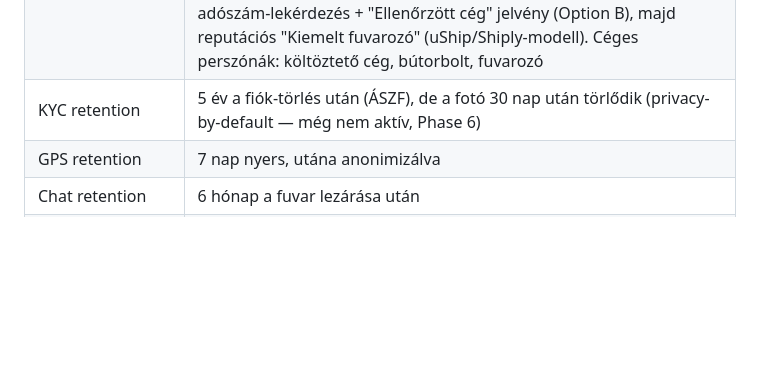
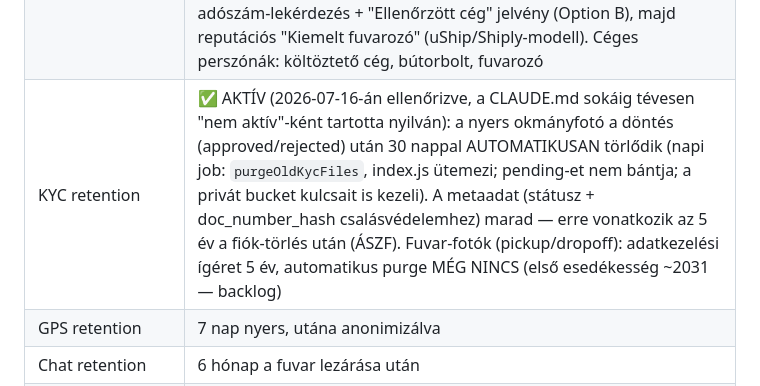
Before and after one commit to propertyTitan/BiztosFuvar, a Markdown page: CLAUDE.md, the part around the change. Rendered like a GitHub page; blank space fills up the shorter version.

Commit message:
docs(CLAUDE.md): KYC-fotó 30 napos törlése AKTÍV (tévesen 'nem aktív'-ként volt nyilvántartva) + fuvar-fotó retenció állapota
Co-Authored-By: Claude Fable 5 <noreply@anthropic.com>

```diff
--- a/CLAUDE.md
+++ b/CLAUDE.md
@@ -173,7 +173,7 @@ Bíróság:          Hódmezővásárhelyi Járásbíróság / Szegedi Törvény
 | Csomag tilalom | NINCS hardcoded lista — a Feladó felelős hogy ellenőrizze a sofőr engedélyét speciális áruhoz (élő állat, gyógyszer, stb.) |
 | Sofőri KYC / biztosítás | **Jogosítvány NEM kell (2026-07-07)** — a személyi igazolvány (identity KYC) elég MINDENHEZ (feladó+sofőr); így a nem-motoros futárok (bringa, gyalog, tömegközlekedés) is mehetnek. Sofőri egyszeri **nyilatkozat** (jogszabályok + KRESZ betartása) a sofőr-mód első használatakor (`driver_terms_accepted_at`, `POST /auth/accept-driver-terms`, DriverTermsGate). Külön **KGFB-nyilatkozat NINCS** (a KGFB magyar jog szerint úgyis kötelező minden gépjárműre; az ÁSZF 3.4 általános „minden jogszabályt betart" kikötése fedi). Casco/CMR NEM kötelező. ⚠️ marketingben TILOS a „jogosítvány nem kell" (ne hívjuk fel rá a figyelmet) — csak pozitív „bármivel mehet". ÁSZF 3.2/3.4 + adatkezelés átírva. Jogosítvány-plumbing dormant. Kor: ÁSZF 3.1 = 18+ (16+ = ügyvéd-kérdés) |
 | Céges fiók (KYB) | **Adószám + cégnév KÖTELEZŐ (formátum-ellenőrzéssel), de NINCS dokumentum/fotó/admin-jóváhagyás (2026-07-05, PR #57)** — a régi company_verification kapu kivéve, a plumbing dormant. A természetes személyt az identity KYC védi. Jövőbeli olcsó win: NAV adószám-lekérdezés + "Ellenőrzött cég" jelvény (Option B), majd reputációs "Kiemelt fuvarozó" (uShip/Shiply-modell). Céges perszónák: költöztető cég, bútorbolt, fuvarozó |
-| KYC retention | 5 év a fiók-törlés után (ÁSZF), de a fotó 30 nap után törlődik (privacy-by-default — még nem aktív, Phase 6) |
+| KYC retention | ✅ AKTÍV (2026-07-16-án ellenőrizve, a CLAUDE.md sokáig tévesen "nem aktív"-ként tartotta nyilván): a nyers okmányfotó a döntés (approved/rejected) után 30 nappal AUTOMATIKUSAN törlődik (napi job: `purgeOldKycFiles`, index.js ütemezi; pending-et nem bántja; a privát bucket kulcsait is kezeli). A metaadat (státusz + doc_number_hash csalásvédelemhez) marad — erre vonatkozik az 5 év a fiók-törlés után (ÁSZF). Fuvar-fotók (pickup/dropoff): adatkezelési ígéret 5 év, automatikus purge MÉG NINCS (első esedékesség ~2031 — backlog) |
 | GPS retention | 7 nap nyers, utána anonimizálva |
 | Chat retention | 6 hónap a fuvar lezárása után |
 | App store | **NINCS** még — PWA telepítéssel megy |
```
